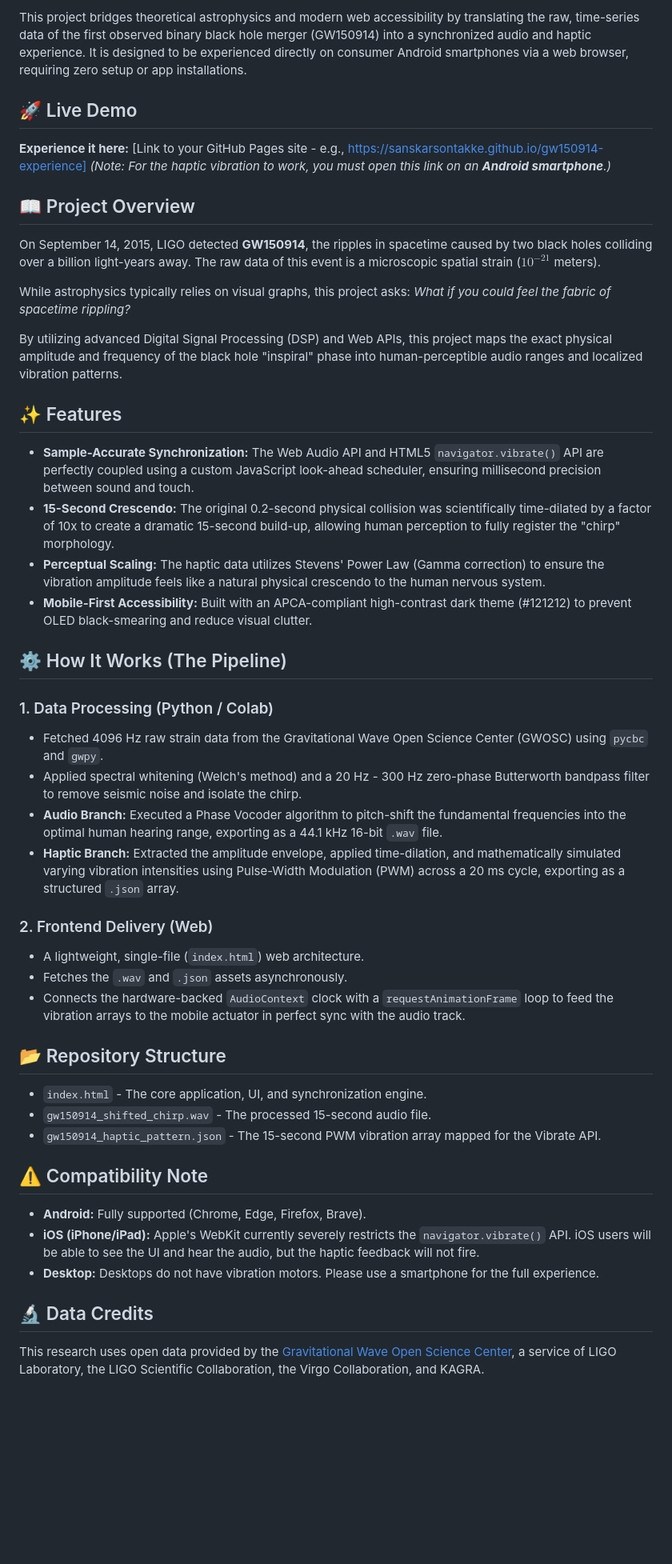
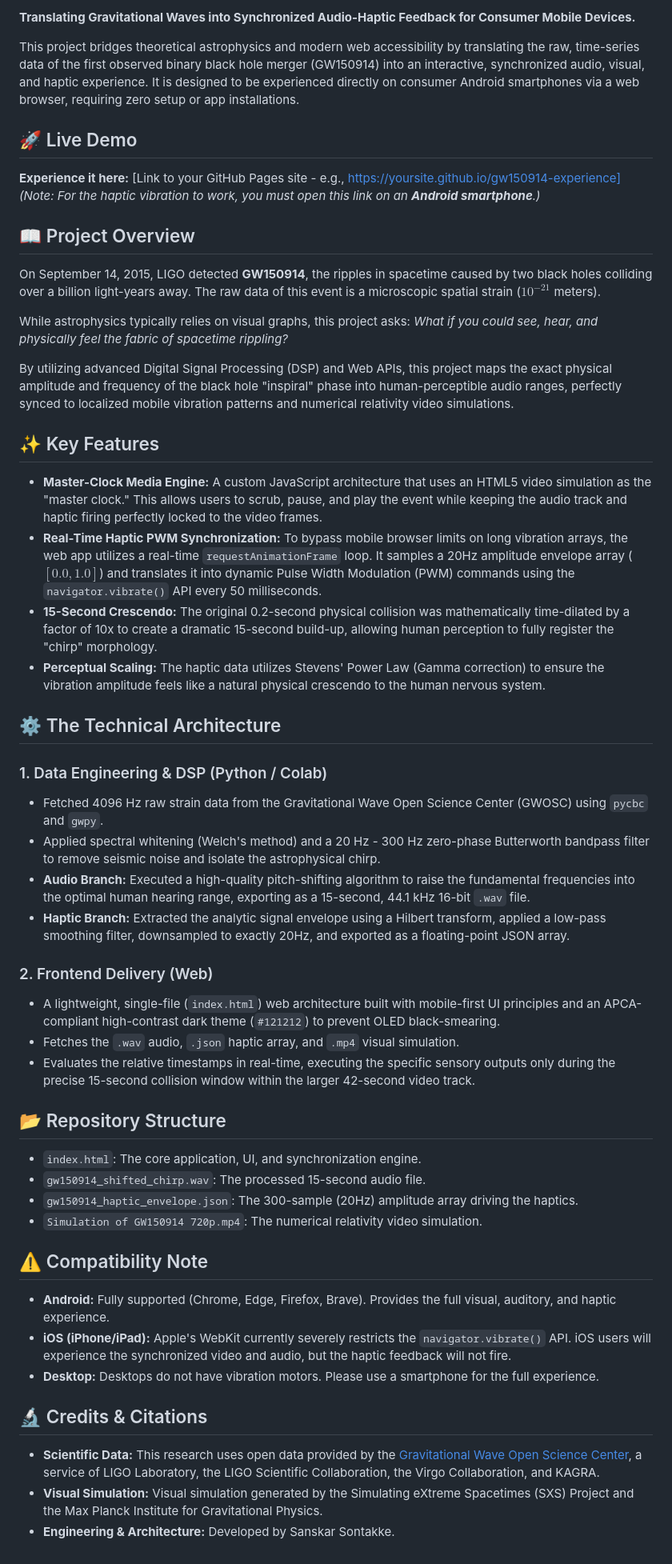
Before and after one commit to SanskarSontakke/gw150914-experience, a Markdown page: README.md, the part around one of its changes. Shown at 80% size. Drawn GitHub-style; blank space fills up the shorter version.

```diff
--- a/README.md
+++ b/README.md
@@ -4,50 +4,55 @@
 
-This project bridges theoretical astrophysics and modern web accessibility by translating the raw, time-series data of the first observed binary black hole merger (GW150914) into a synchronized audio and haptic experience. It is designed to be experienced directly on consumer Android smartphones via a web browser, requiring zero setup or app installations.
+**Translating Gravitational Waves into Synchronized Audio-Haptic Feedback for Consumer Mobile Devices.**
+
+This project bridges theoretical astrophysics and modern web accessibility by translating the raw, time-series data of the first observed binary black hole merger (GW150914) into an interactive, synchronized audio, visual, and haptic experience. It is designed to be experienced directly on consumer Android smartphones via a web browser, requiring zero setup or app installations.
 
 ## 🚀 Live Demo
-**Experience it here:** [Link to your GitHub Pages site - e.g., https://sanskarsontakke.github.io/gw150914-experience]
+**Experience it here:** [Link to your GitHub Pages site - e.g., https://yoursite.github.io/gw150914-experience]
 *(Note: For the haptic vibration to work, you must open this link on an **Android smartphone**.)*
 
 ## 📖 Project Overview
 
 On September 14, 2015, LIGO detected **GW150914**, the ripples in spacetime caused by two black holes colliding over a billion light-years away. The raw data of this event is a microscopic spatial strain ($10^{-21}$ meters).
 
-While astrophysics typically relies on visual graphs, this project asks: *What if you could feel the fabric of spacetime rippling?*
+While astrophysics typically relies on visual graphs, this project asks: *What if you could see, hear, and physically feel the fabric of spacetime rippling?*
 
-By utilizing advanced Digital Signal Processing (DSP) and Web APIs, this project maps the exact physical amplitude and frequency of the black hole "inspiral" phase into human-perceptible audio ranges and localized vibration patterns.
+By utilizing advanced Digital Signal Processing (DSP) and Web APIs, this project maps the exact physical amplitude and frequency of the black hole "inspiral" phase into human-perceptible audio ranges, perfectly synced to localized mobile vibration patterns and numerical relativity video simulations.
 
-## ✨ Features
+## ✨ Key Features
 
-* **Sample-Accurate Synchronization:** The Web Audio API and HTML5 `navigator.vibrate()` API are perfectly coupled using a custom JavaScript look-ahead scheduler, ensuring millisecond precision between sound and touch.
-* **15-Second Crescendo:** The original 0.2-second physical collision was scientifically time-dilated by a factor of 10x to create a dramatic 15-second build-up, allowing human perception to fully register the "chirp" morphology.
+* **Master-Clock Media Engine:** A custom JavaScript architecture that uses an HTML5 video simulation as the "master clock." This allows users to scrub, pause, and play the event while keeping the audio track and haptic firing perfectly locked to the video frames.
+* **Real-Time Haptic PWM Synchronization:** To bypass mobile browser limits on long vibration arrays, the web app utilizes a real-time `requestAnimationFrame` loop. It samples a 20Hz amplitude envelope array ($[0.0, 1.0]$) and translates it into dynamic Pulse Width Modulation (PWM) commands using the `navigator.vibrate()` API every 50 milliseconds.
+* **15-Second Crescendo:** The original 0.2-second physical collision was mathematically time-dilated by a factor of 10x to create a dramatic 15-second build-up, allowing human perception to fully register the "chirp" morphology.
 * **Perceptual Scaling:** The haptic data utilizes Stevens' Power Law (Gamma correction) to ensure the vibration amplitude feels like a natural physical crescendo to the human nervous system.
-* **Mobile-First Accessibility:** Built with an APCA-compliant high-contrast dark theme (#121212) to prevent OLED black-smearing and reduce visual clutter.
 
-## ⚙️ How It Works (The Pipeline)
+## ⚙️ The Technical Architecture
 
-### 1. Data Processing (Python / Colab)
+### 1. Data Engineering & DSP (Python / Colab)
 * Fetched 4096 Hz raw strain data from the Gravitational Wave Open Science Center (GWOSC) using `pycbc` and `gwpy`.
-* Applied spectral whitening (Welch's method) and a 20 Hz - 300 Hz zero-phase Butterworth bandpass filter to remove seismic noise and isolate the chirp.
-* **Audio Branch:** Executed a Phase Vocoder algorithm to pitch-shift the fundamental frequencies into the optimal human hearing range, exporting as a 44.1 kHz 16-bit `.wav` file.
-* **Haptic Branch:** Extracted the amplitude envelope, applied time-dilation, and mathematically simulated varying vibration intensities using Pulse-Width Modulation (PWM) across a 20 ms cycle, exporting as a structured `.json` array.
+* Applied spectral whitening (Welch's method) and a 20 Hz - 300 Hz zero-phase Butterworth bandpass filter to remove seismic noise and isolate the astrophysical chirp.
+* **Audio Branch:** Executed a high-quality pitch-shifting algorithm to raise the fundamental frequencies into the optimal human hearing range, exporting as a 15-second, 44.1 kHz 16-bit `.wav` file.
+* **Haptic Branch:** Extracted the analytic signal envelope using a Hilbert transform, applied a low-pass smoothing filter, downsampled to exactly 20Hz, and exported as a floating-point JSON array.
 
 ### 2. Frontend Delivery (Web)
-* A lightweight, single-file (`index.html`) web architecture.
-* Fetches the `.wav` and `.json` assets asynchronously.
-* Connects the hardware-backed `AudioContext` clock with a `requestAnimationFrame` loop to feed the vibration arrays to the mobile actuator in perfect sync with the audio track.
+* A lightweight, single-file (`index.html`) web architecture built with mobile-first UI principles and an APCA-compliant high-contrast dark theme (`#121212`) to prevent OLED black-smearing.
+* Fetches the `.wav` audio, `.json` haptic array, and `.mp4` visual simulation.
+* Evaluates the relative timestamps in real-time, executing the specific sensory outputs only during the precise 15-second collision window within the larger 42-second video track.
 
 ## 📂 Repository Structure
 
-* `index.html` - The core application, UI, and synchronization engine.
-* `gw150914_shifted_chirp.wav` - The processed 15-second audio file.
-* `gw150914_haptic_pattern.json` - The 15-second PWM vibration array mapped for the Vibrate API.
+* `index.html`: The core application, UI, and synchronization engine.
+* `gw150914_shifted_chirp.wav`: The processed 15-second audio file.
+* `gw150914_haptic_envelope.json`: The 300-sample (20Hz) amplitude array driving the haptics.
+* `Simulation of GW150914 720p.mp4`: The numerical relativity video simulation.
 
 ## ⚠️ Compatibility Note
 
-* **Android:** Fully supported (Chrome, Edge, Firefox, Brave).
-* **iOS (iPhone/iPad):** Apple's WebKit currently severely restricts the `navigator.vibrate()` API. iOS users will be able to see the UI and hear the audio, but the haptic feedback will not fire.
+* **Android:** Fully supported (Chrome, Edge, Firefox, Brave). Provides the full visual, auditory, and haptic experience.
+* **iOS (iPhone/iPad):** Apple's WebKit currently severely restricts the `navigator.vibrate()` API. iOS users will experience the synchronized video and audio, but the haptic feedback will not fire.
 * **Desktop:** Desktops do not have vibration motors. Please use a smartphone for the full experience.
 
-## 🔬 Data Credits
+## 🔬 Credits & Citations
 
-This research uses open data provided by the [Gravitational Wave Open Science Center](https://gwosc.org), a service of LIGO Laboratory, the LIGO Scientific Collaboration, the Virgo Collaboration, and KAGRA.
+* **Scientific Data:** This research uses open data provided by the [Gravitational Wave Open Science Center](https://gwosc.org), a service of LIGO Laboratory, the LIGO Scientific Collaboration, the Virgo Collaboration, and KAGRA.
+* **Visual Simulation:** Visual simulation generated by the Simulating eXtreme Spacetimes (SXS) Project and the Max Planck Institute for Gravitational Physics.
+* **Engineering & Architecture:** Developed by Sanskar Sontakke.
```
Also changed, not shown: other parts of README.md (+2 -2 lines).
